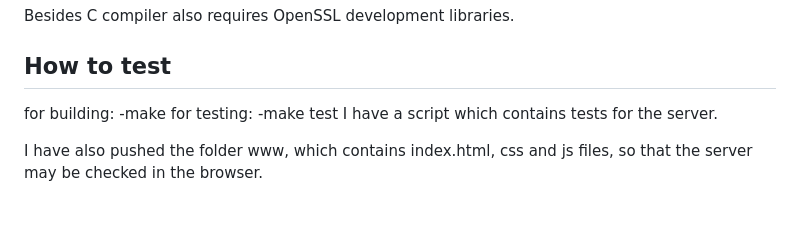
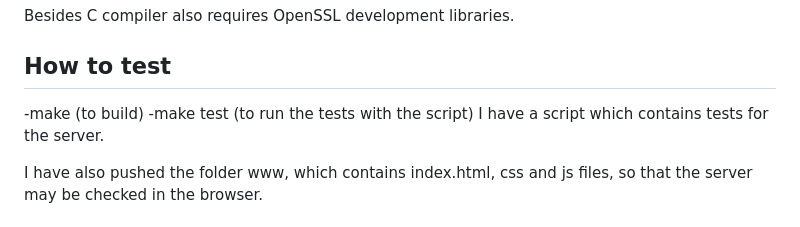
Before and after one commit to InnaKhachikyan/http_server, a Markdown page: README.md, the part around the change. Rendered like a GitHub page.

```diff
--- a/README.md
+++ b/README.md
@@ -11,10 +11,8 @@ Task steps:
 Besides C compiler also requires OpenSSL development libraries.
 
 ## How to test
-for building:
--make
-for testing:
--make test
+-make (to build)
+-make test (to run the tests with the script)
 I have a script which contains tests for the server.
 
 I have also pushed the folder www, which contains index.html, css and js files, so that the server may be checked in the browser.
```
